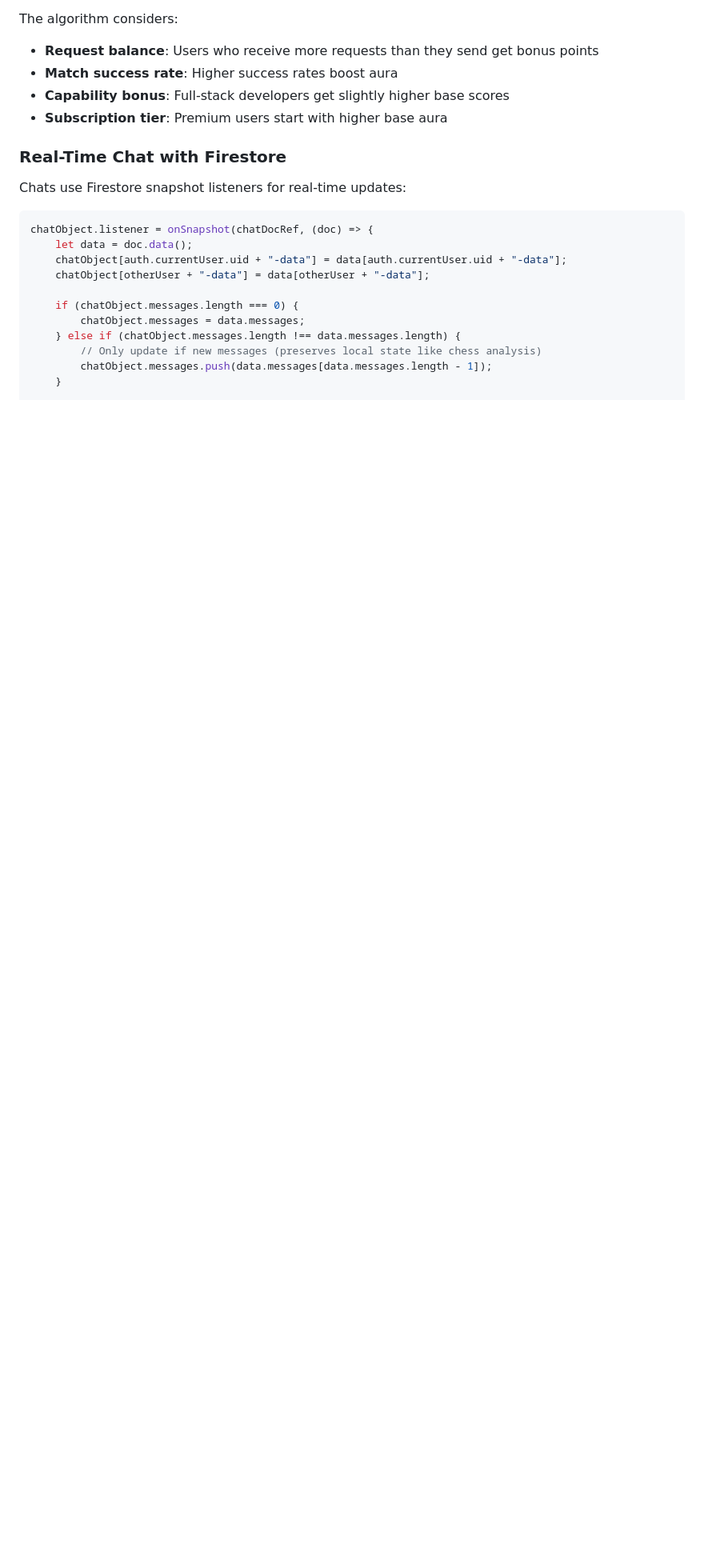
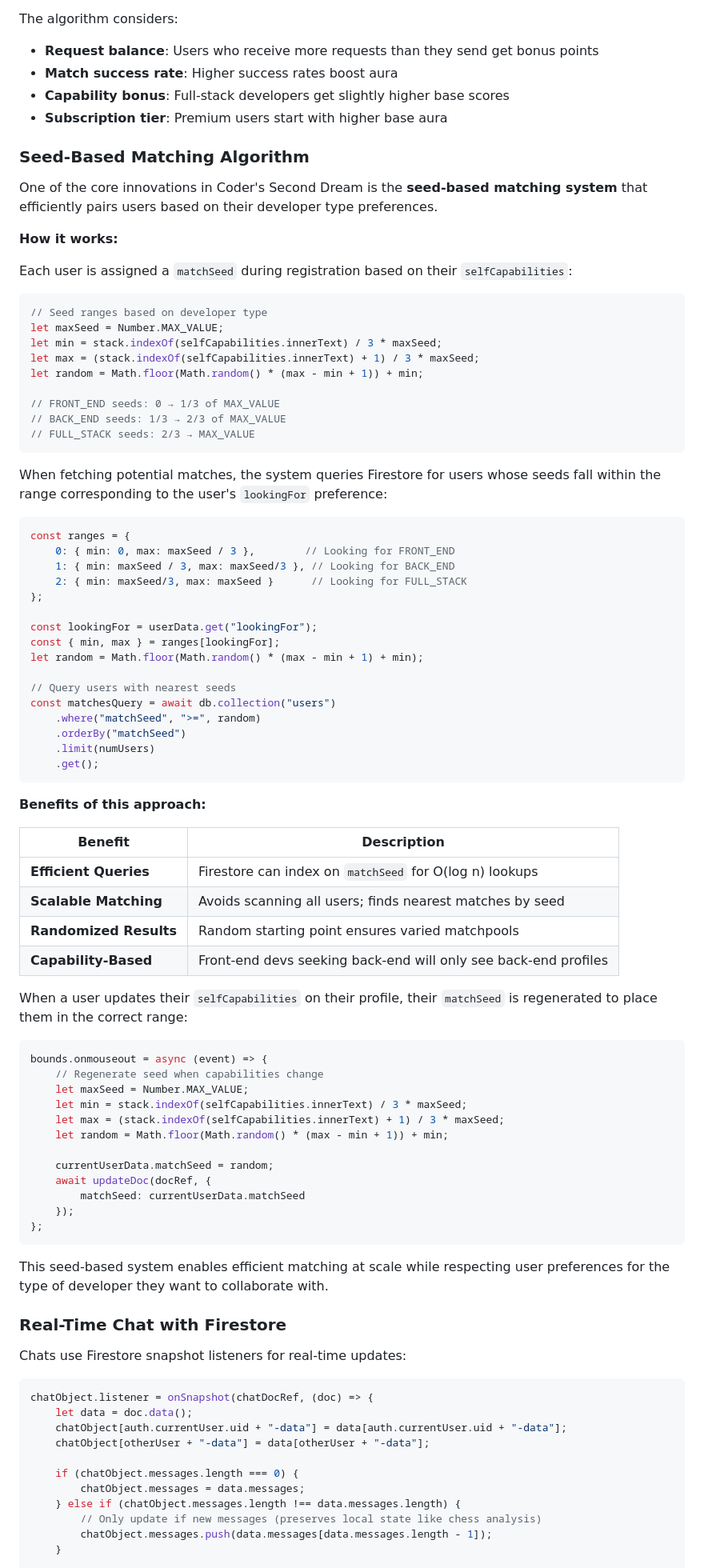
Before and after one commit to EunoiaC/Coders-2ND-Dream, a Markdown page: PORTFOLIO.md, the part around the change. Shown at 80% size. GitHub-like rendering; blank space fills up the shorter version.

Commit message:
Add seed-based matching algorithm section to portfolio
Co-authored-by: EunoiaC <68039511+EunoiaC@users.noreply.github.com>

````diff
--- a/PORTFOLIO.md
+++ b/PORTFOLIO.md
@@ -211,6 +211,75 @@ The algorithm considers:
 - **Match success rate**: Higher success rates boost aura
 - **Capability bonus**: Full-stack developers get slightly higher base scores
 - **Subscription tier**: Premium users start with higher base aura
+
+### Seed-Based Matching Algorithm
+
+One of the core innovations in Coder's Second Dream is the **seed-based matching system** that efficiently pairs users based on their developer type preferences.
+
+**How it works:**
+
+Each user is assigned a `matchSeed` during registration based on their `selfCapabilities`:
+
+```javascript
+// Seed ranges based on developer type
+let maxSeed = Number.MAX_VALUE;
+let min = stack.indexOf(selfCapabilities.innerText) / 3 * maxSeed;
+let max = (stack.indexOf(selfCapabilities.innerText) + 1) / 3 * maxSeed;
+let random = Math.floor(Math.random() * (max - min + 1)) + min;
+
+// FRONT_END seeds: 0 → 1/3 of MAX_VALUE
+// BACK_END seeds: 1/3 → 2/3 of MAX_VALUE
+// FULL_STACK seeds: 2/3 → MAX_VALUE
+```
+
+When fetching potential matches, the system queries Firestore for users whose seeds fall within the range corresponding to the user's `lookingFor` preference:
+
+```javascript
+const ranges = {
+    0: { min: 0, max: maxSeed / 3 },        // Looking for FRONT_END
+    1: { min: maxSeed / 3, max: maxSeed/3 }, // Looking for BACK_END
+    2: { min: maxSeed/3, max: maxSeed }      // Looking for FULL_STACK
+};
+
+const lookingFor = userData.get("lookingFor");
+const { min, max } = ranges[lookingFor];
+let random = Math.floor(Math.random() * (max - min + 1) + min);
+
+// Query users with nearest seeds
+const matchesQuery = await db.collection("users")
+    .where("matchSeed", ">=", random)
+    .orderBy("matchSeed")
+    .limit(numUsers)
+    .get();
+```
+
+**Benefits of this approach:**
+
+| Benefit | Description |
+|---------|-------------|
+| **Efficient Queries** | Firestore can index on `matchSeed` for O(log n) lookups |
+| **Scalable Matching** | Avoids scanning all users; finds nearest matches by seed |
+| **Randomized Results** | Random starting point ensures varied matchpools |
+| **Capability-Based** | Front-end devs seeking back-end will only see back-end profiles |
+
+When a user updates their `selfCapabilities` on their profile, their `matchSeed` is regenerated to place them in the correct range:
+
+```javascript
+bounds.onmouseout = async (event) => {
+    // Regenerate seed when capabilities change
+    let maxSeed = Number.MAX_VALUE;
+    let min = stack.indexOf(selfCapabilities.innerText) / 3 * maxSeed;
+    let max = (stack.indexOf(selfCapabilities.innerText) + 1) / 3 * maxSeed;
+    let random = Math.floor(Math.random() * (max - min + 1)) + min;
+
+    currentUserData.matchSeed = random;
+    await updateDoc(docRef, {
+        matchSeed: currentUserData.matchSeed
+    });
+};
+```
+
+This seed-based system enables efficient matching at scale while respecting user preferences for the type of developer they want to collaborate with.
 
 ### Real-Time Chat with Firestore
 
````
